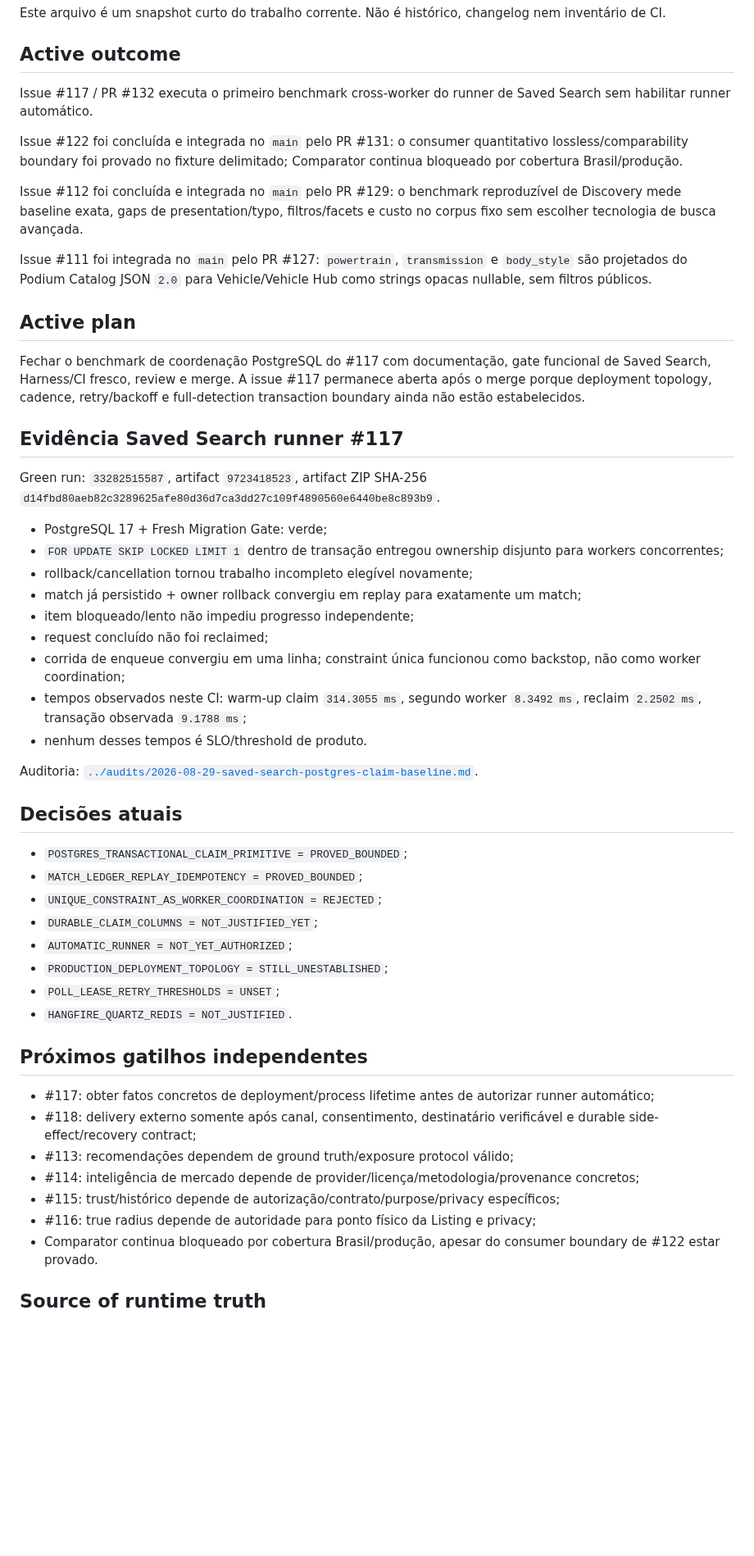
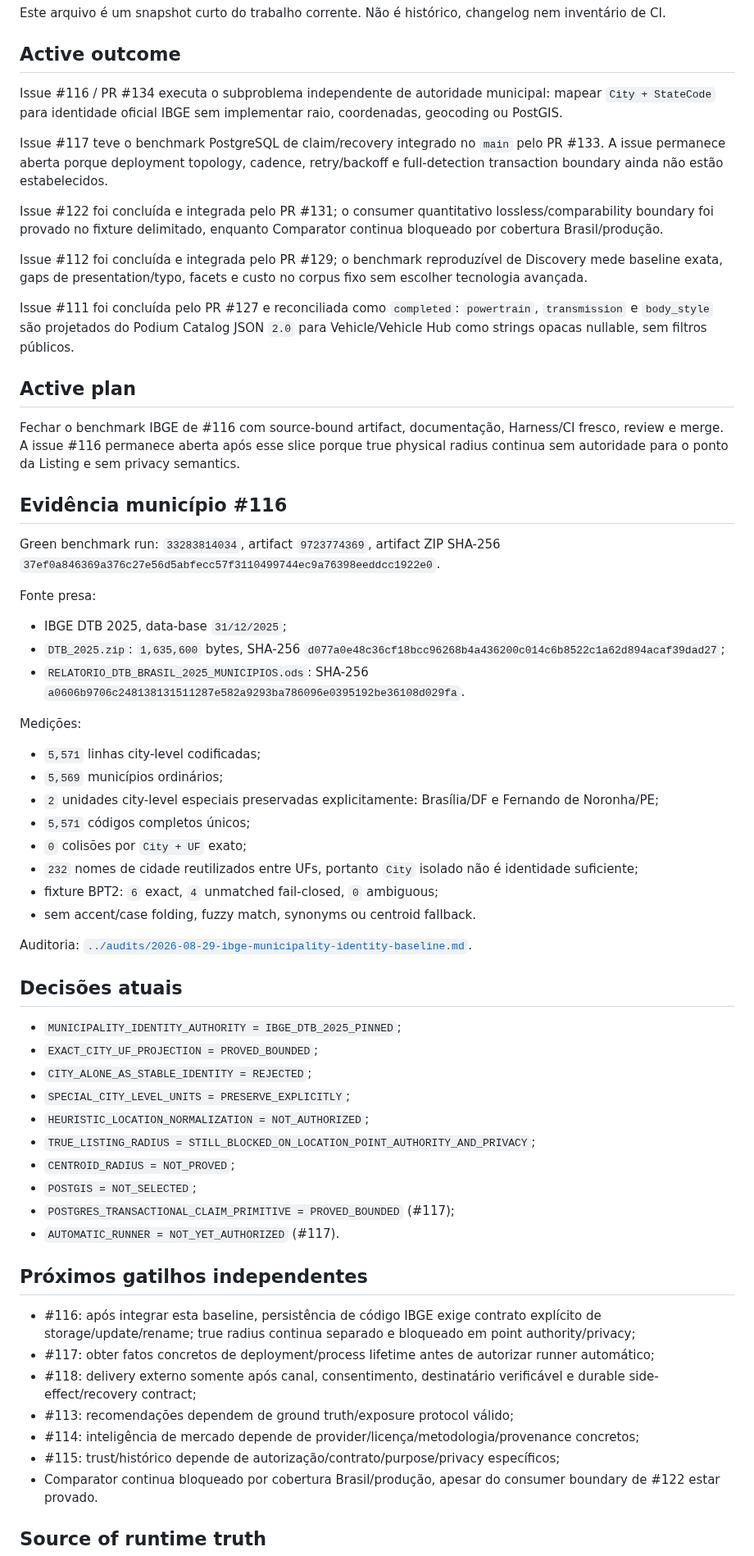
Before and after one commit to igobritoti/bpt2-abp, a Markdown page: docs/agent/CURRENT-WORK.md, the part around one of its changes. Shown at 82% size. GitHub-like rendering; blank space fills up the shorter version.

Commit message:
Update current work for municipality identity benchmark

```diff
--- a/docs/agent/CURRENT-WORK.md
+++ b/docs/agent/CURRENT-WORK.md
@@ -6,53 +6,64 @@ Este arquivo é um snapshot curto do trabalho corrente. Não é histórico, chan
 
 ## Active outcome
 
-Issue #117 / PR #132 executa o primeiro benchmark cross-worker do runner de Saved Search sem habilitar runner automático.
+Issue #116 / PR #134 executa o subproblema independente de autoridade municipal: mapear `City + StateCode` para identidade oficial IBGE sem implementar raio, coordenadas, geocoding ou PostGIS.
 
-Issue #122 foi concluída e integrada no `main` pelo PR #131: o consumer quantitativo lossless/comparability boundary foi provado no fixture delimitado; Comparator continua bloqueado por cobertura Brasil/produção.
+Issue #117 teve o benchmark PostgreSQL de claim/recovery integrado no `main` pelo PR #133. A issue permanece aberta porque deployment topology, cadence, retry/backoff e full-detection transaction boundary ainda não estão estabelecidos.
 
-Issue #112 foi concluída e integrada no `main` pelo PR #129: o benchmark reproduzível de Discovery mede baseline exata, gaps de presentation/typo, filtros/facets e custo no corpus fixo sem escolher tecnologia de busca avançada.
+Issue #122 foi concluída e integrada pelo PR #131; o consumer quantitativo lossless/comparability boundary foi provado no fixture delimitado, enquanto Comparator continua bloqueado por cobertura Brasil/produção.
 
-Issue #111 foi integrada no `main` pelo PR #127: `powertrain`, `transmission` e `body_style` são projetados do Podium Catalog JSON `2.0` para Vehicle/Vehicle Hub como strings opacas nullable, sem filtros públicos.
+Issue #112 foi concluída e integrada pelo PR #129; o benchmark reproduzível de Discovery mede baseline exata, gaps de presentation/typo, facets e custo no corpus fixo sem escolher tecnologia avançada.
+
+Issue #111 foi concluída pelo PR #127 e reconciliada como `completed`: `powertrain`, `transmission` e `body_style` são projetados do Podium Catalog JSON `2.0` para Vehicle/Vehicle Hub como strings opacas nullable, sem filtros públicos.
 
 ## Active plan
 
-Fechar o benchmark de coordenação PostgreSQL do #117 com documentação, gate funcional de Saved Search, Harness/CI fresco, review e merge. A issue #117 permanece aberta após o merge porque deployment topology, cadence, retry/backoff e full-detection transaction boundary ainda não estão estabelecidos.
+Fechar o benchmark IBGE de #116 com source-bound artifact, documentação, Harness/CI fresco, review e merge. A issue #116 permanece aberta após esse slice porque true physical radius continua sem autoridade para o ponto da Listing e sem privacy semantics.
 
-## Evidência Saved Search runner #117
+## Evidência município #116
 
-Green run: `33282515587`, artifact `9723418523`, artifact ZIP SHA-256 `d14fbd80aeb82c3289625afe80d36d7ca3dd27c109f4890560e6440be8c893b9`.
+Green benchmark run: `33283814034`, artifact `9723774369`, artifact ZIP SHA-256 `37ef0a846369a376c27e56d5abfecc57f3110499744ec9a76398eeddcc1922e0`.
 
-- PostgreSQL 17 + Fresh Migration Gate: verde;
-- `FOR UPDATE SKIP LOCKED LIMIT 1` dentro de transação entregou ownership disjunto para workers concorrentes;
-- rollback/cancellation tornou trabalho incompleto elegível novamente;
-- match já persistido + owner rollback convergiu em replay para exatamente um match;
-- item bloqueado/lento não impediu progresso independente;
-- request concluído não foi reclaimed;
-- corrida de enqueue convergiu em uma linha; constraint única funcionou como backstop, não como worker coordination;
-- tempos observados neste CI: warm-up claim `314.3055 ms`, segundo worker `8.3492 ms`, reclaim `2.2502 ms`, transação observada `9.1788 ms`;
-- nenhum desses tempos é SLO/threshold de produto.
+Fonte presa:
 
-Auditoria: [`../audits/2026-08-29-saved-search-postgres-claim-baseline.md`](../audits/2026-08-29-saved-search-postgres-claim-baseline.md).
+- IBGE DTB 2025, data-base `31/12/2025`;
+- `DTB_2025.zip`: `1,635,600` bytes, SHA-256 `d077a0e48c36cf18bcc96268b4a436200c014c6b8522c1a62d894acaf39dad27`;
+- `RELATORIO_DTB_BRASIL_2025_MUNICIPIOS.ods`: SHA-256 `a0606b9706c248138131511287e582a9293ba786096e0395192be36108d029fa`.
+
+Medições:
+
+- `5,571` linhas city-level codificadas;
+- `5,569` municípios ordinários;
+- `2` unidades city-level especiais preservadas explicitamente: Brasília/DF e Fernando de Noronha/PE;
+- `5,571` códigos completos únicos;
+- `0` colisões por `City + UF` exato;
+- `232` nomes de cidade reutilizados entre UFs, portanto `City` isolado não é identidade suficiente;
+- fixture BPT2: `6` exact, `4` unmatched fail-closed, `0` ambiguous;
+- sem accent/case folding, fuzzy match, synonyms ou centroid fallback.
+
+Auditoria: [`../audits/2026-08-29-ibge-municipality-identity-baseline.md`](../audits/2026-08-29-ibge-municipality-identity-baseline.md).
 
 ## Decisões atuais
 
-- `POSTGRES_TRANSACTIONAL_CLAIM_PRIMITIVE = PROVED_BOUNDED`;
-- `MATCH_LEDGER_REPLAY_IDEMPOTENCY = PROVED_BOUNDED`;
-- `UNIQUE_CONSTRAINT_AS_WORKER_COORDINATION = REJECTED`;
-- `DURABLE_CLAIM_COLUMNS = NOT_JUSTIFIED_YET`;
-- `AUTOMATIC_RUNNER = NOT_YET_AUTHORIZED`;
-- `PRODUCTION_DEPLOYMENT_TOPOLOGY = STILL_UNESTABLISHED`;
-- `POLL_LEASE_RETRY_THRESHOLDS = UNSET`;
-- `HANGFIRE_QUARTZ_REDIS = NOT_JUSTIFIED`.
+- `MUNICIPALITY_IDENTITY_AUTHORITY = IBGE_DTB_2025_PINNED`;
+- `EXACT_CITY_UF_PROJECTION = PROVED_BOUNDED`;
+- `CITY_ALONE_AS_STABLE_IDENTITY = REJECTED`;
+- `SPECIAL_CITY_LEVEL_UNITS = PRESERVE_EXPLICITLY`;
+- `HEURISTIC_LOCATION_NORMALIZATION = NOT_AUTHORIZED`;
+- `TRUE_LISTING_RADIUS = STILL_BLOCKED_ON_LOCATION_POINT_AUTHORITY_AND_PRIVACY`;
+- `CENTROID_RADIUS = NOT_PROVED`;
+- `POSTGIS = NOT_SELECTED`;
+- `POSTGRES_TRANSACTIONAL_CLAIM_PRIMITIVE = PROVED_BOUNDED` (#117);
+- `AUTOMATIC_RUNNER = NOT_YET_AUTHORIZED` (#117).
 
 ## Próximos gatilhos independentes
 
+- #116: após integrar esta baseline, persistência de código IBGE exige contrato explícito de storage/update/rename; true radius continua separado e bloqueado em point authority/privacy;
 - #117: obter fatos concretos de deployment/process lifetime antes de autorizar runner automático;
 - #118: delivery externo somente após canal, consentimento, destinatário verificável e durable side-effect/recovery contract;
 - #113: recomendações dependem de ground truth/exposure protocol válido;
 - #114: inteligência de mercado depende de provider/licença/metodologia/provenance concretos;
 - #115: trust/histórico depende de autorização/contrato/purpose/privacy específicos;
-- #116: true radius depende de autoridade para ponto físico da Listing e privacy;
 - Comparator continua bloqueado por cobertura Brasil/produção, apesar do consumer boundary de #122 estar provado.
 
 ## Source of runtime truth
```
Also changed, not shown: other parts of docs/agent/CURRENT-WORK.md (+3 -1 lines).
